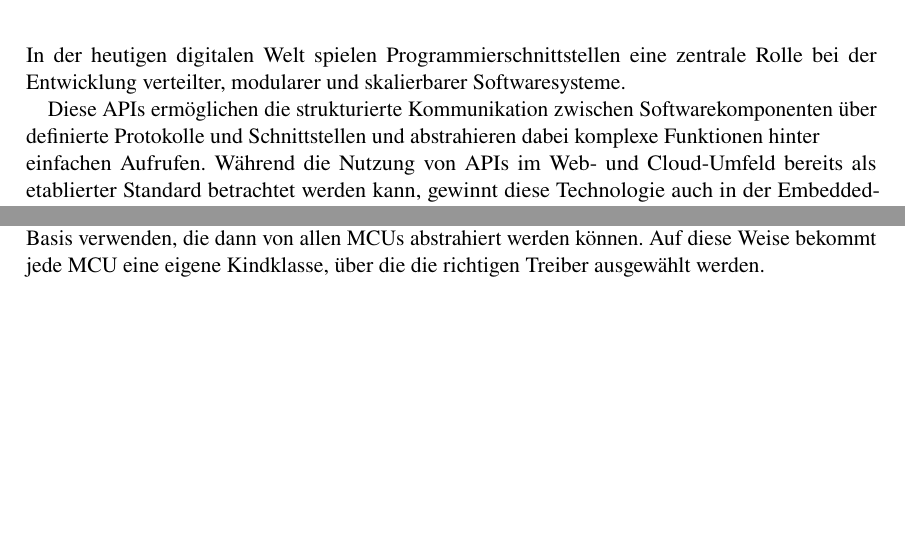
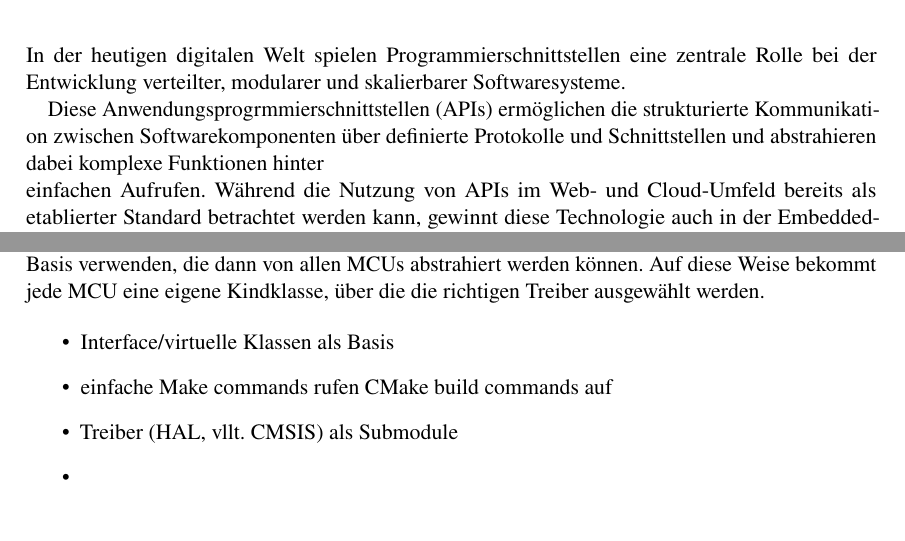
Before and after one commit to joey9D/Thesis, a LaTeX thesis (main.tex, which reads chap1_introduction.tex, chap5_stand_der_technik.tex, glossar.tex): two parts of pages 15 and 30 of 33, joined at a grey line, cut so that both start at the same text. Compiled offline with pdfLaTeX; a LaTeX package or settings file that is missing is left out.

Commit message:
update introduction

```diff
--- a/chap1_introduction.tex
+++ b/chap1_introduction.tex
@@ -2,7 +2,7 @@
 
 In der heutigen digitalen Welt spielen Programmierschnittstellen eine zentrale Rolle bei der Entwicklung verteilter, modularer und skalierbarer Softwaresysteme.
 
-Diese APIs ermöglichen die strukturierte Kommunikation zwischen Softwarekomponenten über definierte Protokolle und Schnittstellen und abstrahieren dabei komplexe Funktionen hinter\\ einfachen Aufrufen.
+Diese \gls{apis} ermöglichen die strukturierte Kommunikation zwischen Softwarekomponenten über definierte Protokolle und Schnittstellen und abstrahieren dabei komplexe Funktionen hinter\\ einfachen Aufrufen.
 Während die Nutzung von APIs im Web- und Cloud-Umfeld bereits als etablierter Standard betrachtet werden kann, gewinnt diese Technologie auch in der Embedded-Entwicklung zunehmend an Relevanz.
 Insbesondere im Bereich der Microkontroller tragen APIs zur Wiederverwendbarkeit, Portabilität und Wartbarkeit von Software bei.
 Die zunehmende Komplexität eingebetteter Systeme sowie die Anforderungen an die Zusammenarbeit mit anderen Systemen, die Echtzeitfähigkeit und  die Ressourceneffizienz machen eine strukturierte Schnittstellendefinition unerlässlich.
--- a/chap5_stand_der_technik.tex
+++ b/chap5_stand_der_technik.tex
@@ -120,3 +120,12 @@ Dies ist mit einem sehr hohen Aufwand verbunden.
 \section{Abgrenzung des eigenen Ansatzes}
 Ähnlich zu dem Projekt mcu-cpp soll die eigene Lösung auch Interfaces bzw. virtuelle Klassen als Basis verwenden, die dann von allen MCUs abstrahiert werden können.
 Auf diese Weise bekommt jede MCU eine eigene Kindklasse, über die die richtigen Treiber ausgewählt werden.
+
+
+
+\begin{itemize}
+	\item Interface/virtuelle Klassen als Basis
+	\item einfache Make commands rufen CMake build commands auf
+	\item Treiber (HAL, vllt. CMSIS) als Submodule
+	\item
+\end{itemize}
--- a/glossar.tex
+++ b/glossar.tex
@@ -3,8 +3,8 @@
 
 \newacronym{cpu}{CPU}{Central Processing Unit}
 
-\newacronym{api}{API}{Application Programming Interface}
-%\newacronym{apis}{APIs}{Application Programming Interfaces}
+\newacronym{api}{API}{Anwendungsprogrammierschnittstelle}
+\newacronym{apis}{APIs}{Anwendungsprogrmmierschnittstellen}
 
 \newacronym{uart}{UART}{}
 
```
Also changed, not shown: main.pdf, 4 other files.
